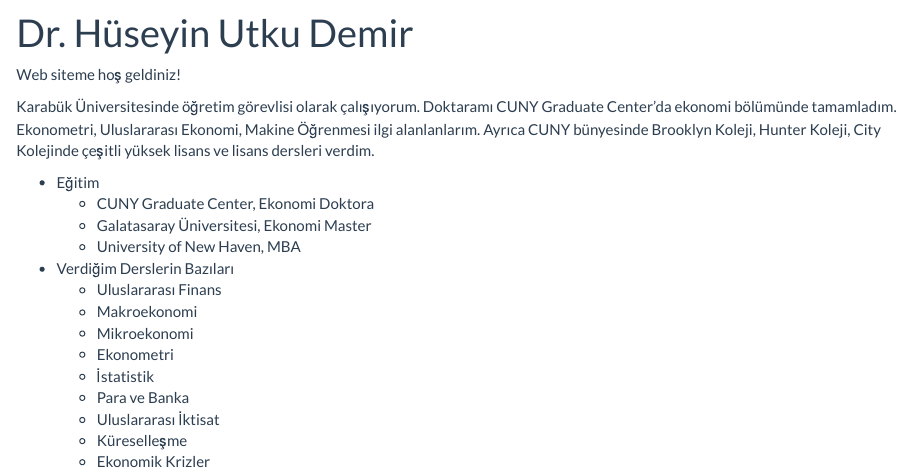
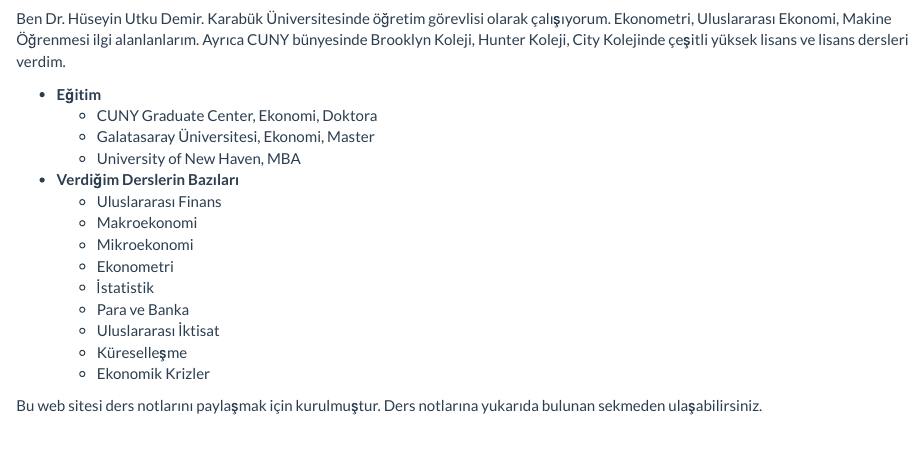
Before and after one commit to hutkudemir/uygulamaliekonometri, an R Markdown document (index.Rmd): the page in a window 1100 px wide, from 80 px down before the commit and from 130 px down after it, so that both start at the same text. Rendered offline with R 4.5, knitr and Pandoc, with nearby package versions.

Commit message:
make site!

```diff
--- a/index.Rmd
+++ b/index.Rmd
@@ -1,18 +1,20 @@
 ---
-title: "Dr. Hüseyin Utku Demir"
+title: ""
 output: html_document
 ---
 
-Web siteme hoş geldiniz!
+![](a.jpg)
 
-Karabük Üniversitesinde öğretim görevlisi olarak çalışıyorum. Doktaramı CUNY Graduate Center'da ekonomi bölümünde tamamladım. Ekonometri, Uluslararası Ekonomi, Makine Öğrenmesi ilgi alanlanlarım. Ayrıca CUNY bünyesinde Brooklyn Koleji, Hunter Koleji, City Kolejinde çeşitli yüksek lisans ve lisans dersleri verdim.
+Hoş geldiniz!
 
-- Eğitim
-  - CUNY Graduate Center, Ekonomi Doktora
-  - Galatasaray Üniversitesi, Ekonomi Master
+Ben Dr. Hüseyin Utku Demir. Karabük Üniversitesinde öğretim görevlisi olarak çalışıyorum. Ekonometri, Uluslararası Ekonomi, Makine Öğrenmesi ilgi alanlanlarım. Ayrıca CUNY bünyesinde Brooklyn Koleji, Hunter Koleji, City Kolejinde çeşitli yüksek lisans ve lisans dersleri verdim.
+
+- **Eğitim**
+  - CUNY Graduate Center, Ekonomi, Doktora
+  - Galatasaray Üniversitesi, Ekonomi, Master
   - University of New Haven, MBA
 
-- Verdiğim Derslerin Bazıları
+- **Verdiğim Derslerin Bazıları**
   - Uluslararası Finans
   - Makroekonomi
   - Mikroekonomi
```
Also changed, not shown: 11 other files.
